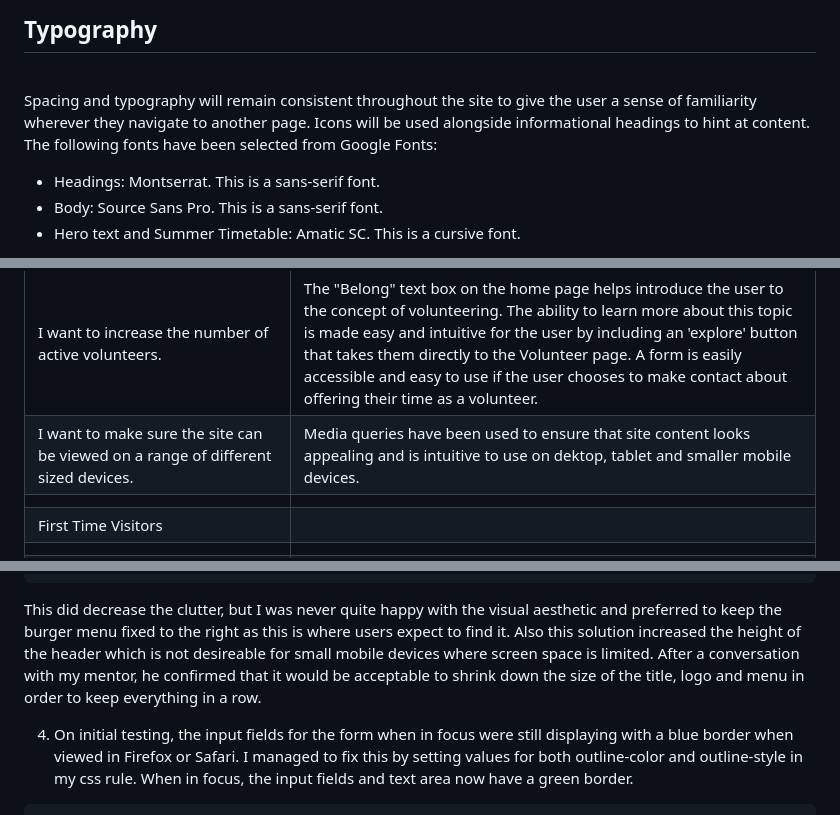
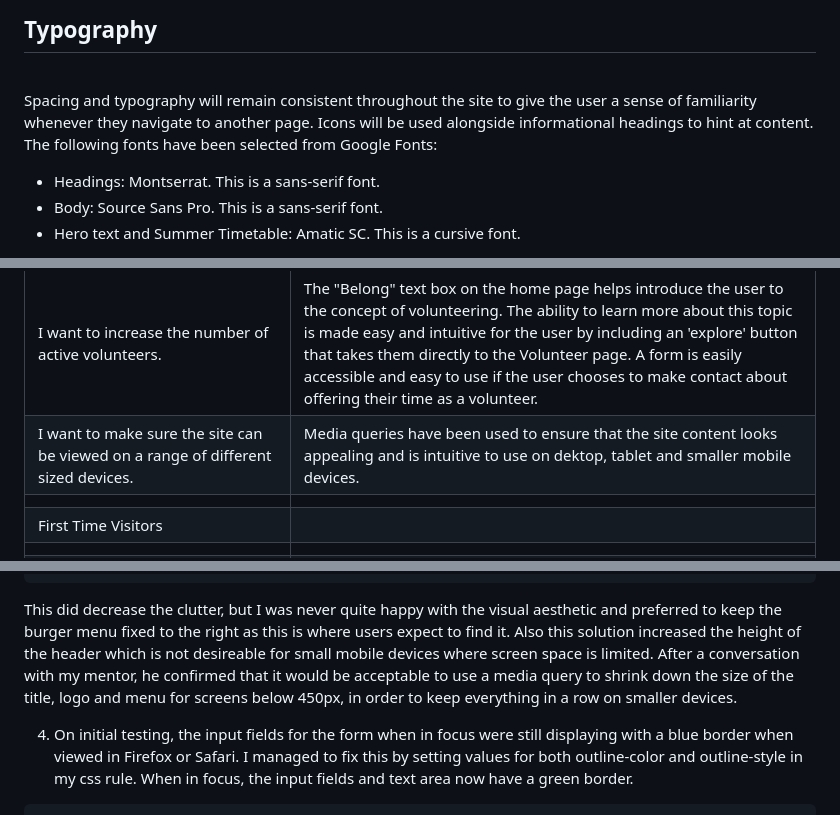
Before and after one commit to rkillickdev/tedd-space-wellbeing-garden, a Markdown page: README.md, 3 parts joined by grey strips. GitHub-like rendering.

````diff
--- a/README.md
+++ b/README.md
@@ -342,7 +337,7 @@ To ensure that the contrast between the hero background image and hero text was
 
 <br>
 
-Spacing and typography will remain consistent throughout the site to give the user a sense of familiarity wherever they navigate to another page.  Icons will be used alongside informational headings to hint at content.  The following fonts have been selected from Google Fonts:
+Spacing and typography will remain consistent throughout the site to give the user a sense of familiarity whenever they navigate to another page.  Icons will be used alongside informational headings to hint at content.  The following fonts have been selected from Google Fonts:
 
 * Headings:  Montserrat.  This is a sans-serif font.
 * Body:  Source Sans Pro.  This is a sans-serif font.
@@ -555,7 +550,7 @@ I have used the [WAVE](https://wave.webaim.org/) tool to evaluate the web access
 | I want to encourage positive mental health in the community by promoting the benefits of the garden for emotional wellbeing. | The 'Minds Matter' information on the home page introduces the user to the link between spending time surrounded by nature and better mental health. The ability to learn more about this topic is made easy and intuitive for the user by including an 'explore' button that takes them directly to the Wellbeing page. |
 | I want to make users aware of how the garden can help them connect with the community through a range of organised events/ classes and activities. | The 'Community' text box on the home page gives the user an introduction into how they can use Tedd-Space to connect with their community.  The ability to learn more about this topic is made easy and intuitive for the user by including an 'explore' button that takes them directly to the Community page. |
 | I want to increase the number of active volunteers. | The "Belong" text box on the home page helps introduce the user to the concept of volunteering.  The ability to learn more about this topic is made easy and intuitive for the user by including an 'explore' button that takes them directly to the Volunteer page.  A form is easily accessible and easy to use if the user chooses to make contact about offering their time as a volunteer. |
-| I want to make sure the site can be viewed on a range of different sized devices. | Media queries have been used to ensure that site content looks appealing and is intuitive to use on dektop, tablet and smaller mobile devices. |
+| I want to make sure the site can be viewed on a range of different sized devices. | Media queries have been used to ensure that the site content looks appealing and is intuitive to use on dektop, tablet and smaller mobile devices. |
 |        |
 | First Time Visitors |
 |        |
@@ -721,7 +716,7 @@ The following browsers were used to test on each device:
     }
 }
 ```
-This did decrease the clutter, but I was never quite happy with the visual aesthetic and preferred to keep the burger menu fixed to the right as this is where users expect to find it.  Also this solution increased the height of the header which is not desireable for small mobile devices where screen space is limited.  After a conversation with my mentor, he confirmed that it would be acceptable to shrink down the size of the title, logo and menu in order to keep everything in a row.
+This did decrease the clutter, but I was never quite happy with the visual aesthetic and preferred to keep the burger menu fixed to the right as this is where users expect to find it.  Also this solution increased the height of the header which is not desireable for small mobile devices where screen space is limited.  After a conversation with my mentor, he confirmed that it would be acceptable to use a media query to shrink down the size of the title, logo and menu for screens below 450px, in order to keep everything in a row on smaller devices.
 
 4. On initial testing, the input fields for the form when in focus were still displaying with a blue border when viewed in Firefox or Safari.  I managed to fix this by setting values for both outline-color and outline-style in my css rule.  When in focus, the input fields and text area now have a green border.
 
````
Also changed, not shown: other parts of README.md (+15 -20 lines).
